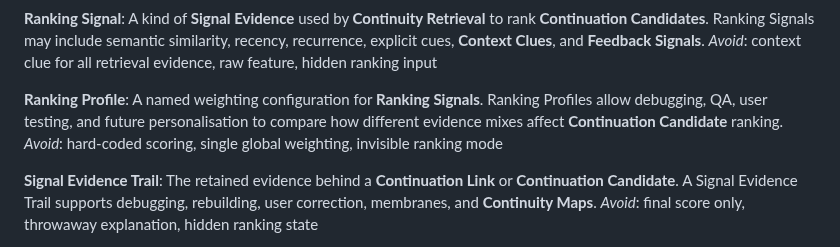
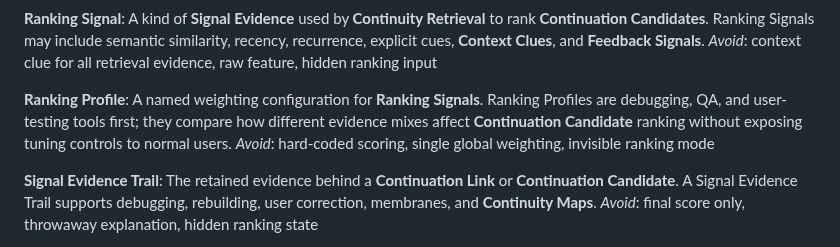
Before and after one commit to peter-wilkins/continuum-core, a Markdown page: CONTEXT.md, the part around the change. GitHub-like rendering.

Commit message:
Clarify ranking profile visibility

```diff
--- a/CONTEXT.md
+++ b/CONTEXT.md
@@ -101,7 +101,7 @@ A kind of **Signal Evidence** used by **Continuity Retrieval** to rank **Continu
 _Avoid_: context clue for all retrieval evidence, raw feature, hidden ranking input
 
 **Ranking Profile**:
-A named weighting configuration for **Ranking Signals**. Ranking Profiles allow debugging, QA, user testing, and future personalisation to compare how different evidence mixes affect **Continuation Candidate** ranking.
+A named weighting configuration for **Ranking Signals**. Ranking Profiles are debugging, QA, and user-testing tools first; they compare how different evidence mixes affect **Continuation Candidate** ranking without exposing tuning controls to normal users.
 _Avoid_: hard-coded scoring, single global weighting, invisible ranking mode
 
 **Signal Evidence Trail**:
```
